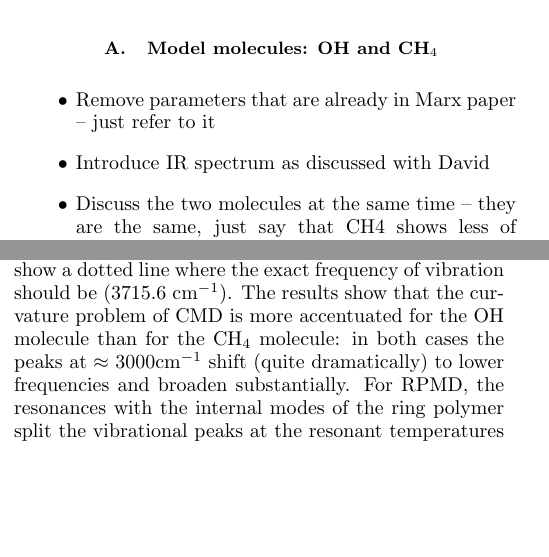
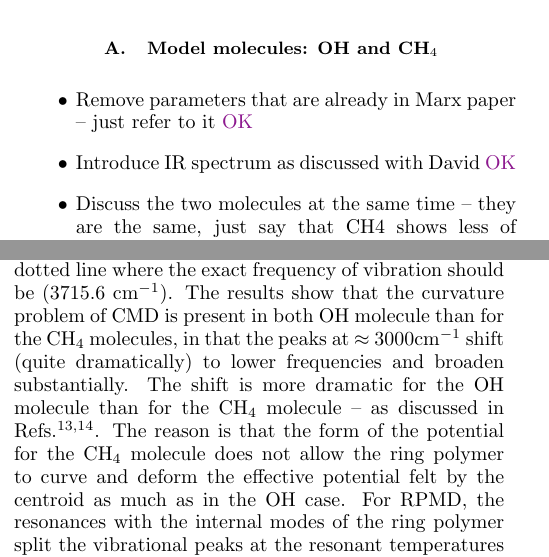
Before and after one commit to mahrossi/pilepaper, a LaTeX paper (text.tex): two parts of the columns of pages 2 and 3 of 6, joined at a grey line, cut so that both start at the same text, the shorter picture padded with empty space. Compiled offline with pdfLaTeX.

Commit message:
small changes on text wording

```diff
--- a/text.tex
+++ b/text.tex
@@ -324,10 +324,10 @@ of the curvature problem as discussed in Ref.~\cite{witt+09jcp}.
 \subsection{Model molecules: OH and CH$_4$}
 
 \begin{itemize}
-\item Remove parameters that are already in Marx paper -- just refer to it
-\item Introduce IR spectrum as discussed with David
+\item Remove parameters that are already in Marx paper -- just refer to it \mr{OK}
+\item Introduce IR spectrum as discussed with David \mr{OK}
 \item Discuss the two molecules at the same time -- they are the same, just say
-that CH4 shows less of the curvature problem as discussed in the OTHER Marx paper.
+that CH4 shows less of the curvature problem as discussed in the OTHER Marx paper. \mr{OK}
 Say that RPMD resonances are not healed by an angular potential because they are related
 to vibrations as opposed to relaxation of the ring polymer as in CMD curvature problem
 \item Real OH -- as in Marx discuss the problem where you can't tell the anharmonic shift from
@@ -386,10 +386,15 @@ in panels (a) and (c) the CMD and RPMD
 spectra for the OH and CH$_4$ molecules, respectively.
 For the OH molecule, we show a dotted line where the
 exact frequency of vibration should be (3715.6 cm$^{-1}$).
-The results show that the curvature problem of CMD is more
-accentuated for the OH molecule than for the CH$_4$ molecule: in
-both cases the peaks at $\approx$ 3000cm$^{-1}$ shift (quite dramatically)
+The results show that the curvature problem of CMD is
+present in both OH molecule than for the CH$_4$ molecules,
+in that the peaks at $\approx$ 3000cm$^{-1}$ shift (quite dramatically)
 to lower frequencies and broaden substantially.
+The shift is more dramatic for the OH molecule than for the
+CH$_4$ molecule -- as discussed in Refs. \cite{witt+09jcp, ivanov+10jpc}.
+The reason is that the form of the potential for the CH$_4$ molecule
+does not allow the ring polymer to curve and deform the effective
+potential felt by the centroid as much as in the OH case.
 For RPMD, the resonances with the internal modes of the ring polymer
 split the vibrational peaks at the resonant temperatures (109K and 436K for
 OH and 136K and 273K for CH$_4$). In panels (b) and (d) of Figures  \ref{fig:oh-rpmd-cmd-pile} and \ref{fig:ch4-rpmd-cmd-pile} we show the PILE results for the corresponding temperatures of the OH and CH$_4$ molecules
```
